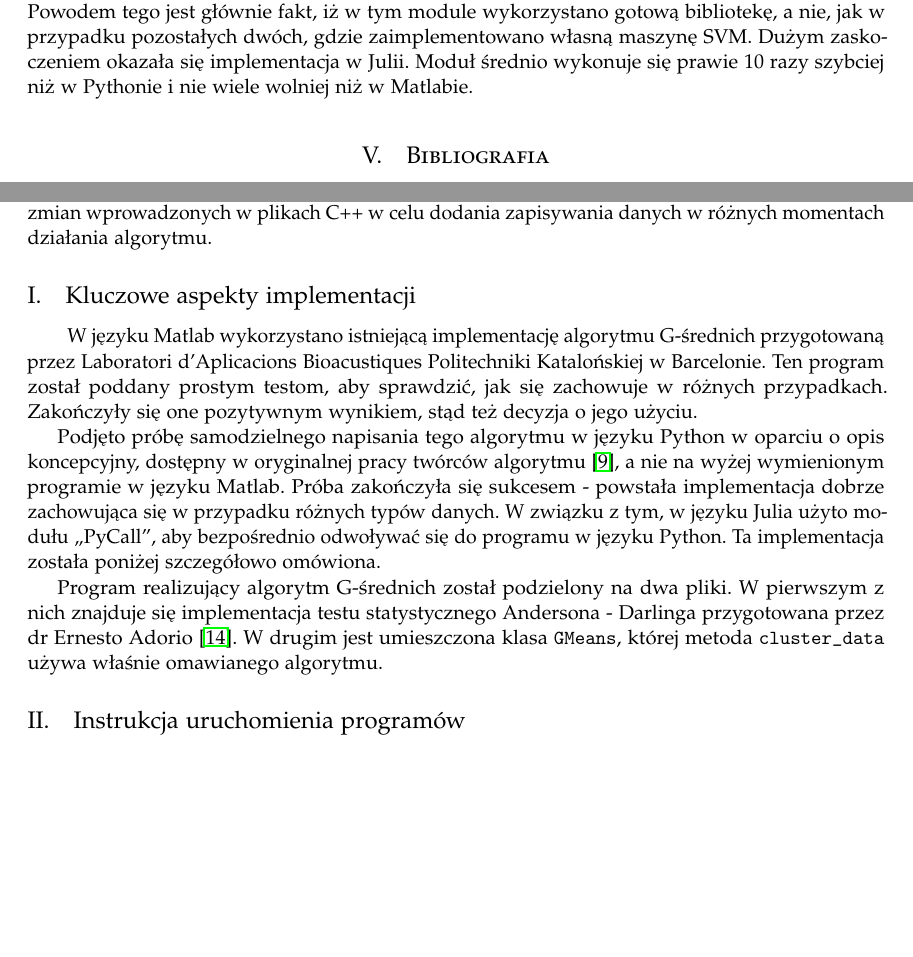
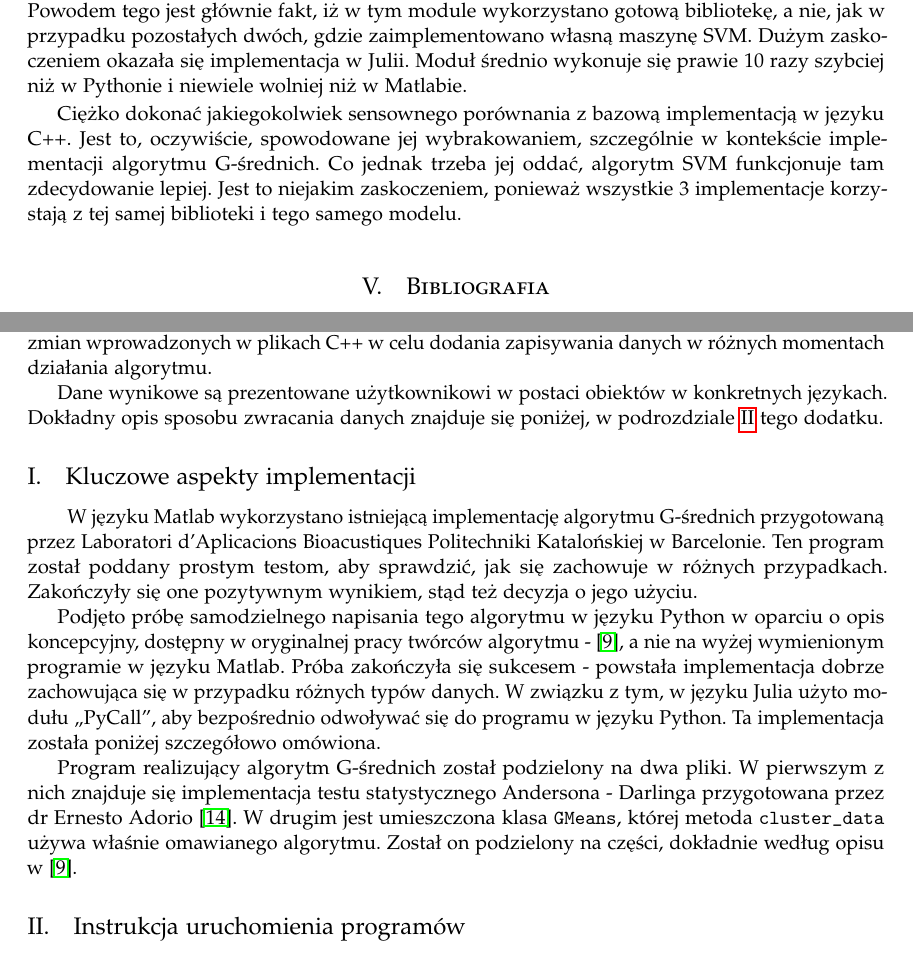
Before and after one commit to LJBD/studies-esdmit-heart-class, a LaTeX paper (Raport/LaTeX Project/HeartClassReport.tex, which reads Raport/LaTeX Project/dodatekA.tex, Raport/LaTeX Project/podsumowanie.tex): two parts of pages 11 and 13 of 13, joined at a grey line, cut so that both start at the same text, the shorter picture padded with empty space. Compiled offline with pdfLaTeX.

Commit message:
[Report] More about G-means in appendix A and a paragraph regarding C++ in summary.

```diff
--- a/Raport/LaTeX Project/dodatekA.tex
+++ b/Raport/LaTeX Project/dodatekA.tex
@@ -3,12 +3,14 @@
 
 \qquad Pierwszym faktem, na który należy zwrócić uwagę na początku tego dodatku jest iż praca wykonana w ramach tego projektu miała na celu porównanie funkcjonowania algorytmów w różnych językach programowania. W związku z tym, że traktowano jako odniesienie ubiegłoroczny projekt napisany w języku C++, wejściem wszystkich utworzonych modułów są dane tekstowe pobrane z tamtego projektu. Dołączone na nośniku CD pliki z różnicami zawierają szczegóły zmian wprowadzonych w plikach C++ w celu dodania zapisywania danych w różnych momentach działania algorytmu.
 
+Dane wynikowe są prezentowane użytkownikowi w postaci obiektów w konkretnych językach. Dokładny opis sposobu zwracania danych znajduje się poniżej, w podrozdziale \ref{sub:instrukcja} tego dodatku.
+
 \subsection{Kluczowe aspekty implementacji}
 
 \qquad W języku Matlab wykorzystano istniejącą implementację algorytmu G-średnich przygotowaną przez Laboratori d'Aplicacions Bioacustiques Politechniki Katalońskiej w Barcelonie. Ten program został poddany prostym testom, aby sprawdzić, jak się zachowuje w różnych przypadkach. Zakończyły się one pozytywnym wynikiem, stąd też decyzja o jego użyciu.
 
-Podjęto próbę samodzielnego napisania tego algorytmu w języku Python w oparciu o opis koncepcyjny, dostępny w oryginalnej pracy twórców algorytmu \cite{GMeans}, a nie na wyżej wymienionym programie w języku Matlab. Próba zakończyła się sukcesem - powstała implementacja dobrze zachowująca się w przypadku różnych typów danych. W związku z tym, w języku Julia użyto modułu ,,PyCall'', aby bezpośrednio odwoływać się do programu w języku Python. Ta implementacja została poniżej szczegółowo omówiona.
+Podjęto próbę samodzielnego napisania tego algorytmu w języku Python w oparciu o opis koncepcyjny, dostępny w oryginalnej pracy twórców algorytmu - \cite{GMeans}, a nie na wyżej wymienionym programie w języku Matlab. Próba zakończyła się sukcesem - powstała implementacja dobrze zachowująca się w przypadku różnych typów danych. W związku z tym, w języku Julia użyto modułu ,,PyCall'', aby bezpośrednio odwoływać się do programu w języku Python. Ta implementacja została poniżej szczegółowo omówiona.
 
-Program realizujący algorytm G-średnich został podzielony na dwa pliki. W pierwszym z nich znajduje się implementacja testu statystycznego Andersona - Darlinga przygotowana przez dr Ernesto Adorio \cite{ad-test-python}. W drugim jest umieszczona klasa \texttt{GMeans}, której metoda \texttt{cluster\_data} używa właśnie omawianego algorytmu.
+Program realizujący algorytm G-średnich został podzielony na dwa pliki. W pierwszym z nich znajduje się implementacja testu statystycznego Andersona - Darlinga przygotowana przez dr Ernesto Adorio \cite{ad-test-python}. W drugim jest umieszczona klasa \texttt{GMeans}, której metoda \texttt{cluster\_data} używa właśnie omawianego algorytmu. Został on podzielony na części, dokładnie według opisu w \cite{GMeans}.
 
 \subsection{Instrukcja uruchomienia programów}
--- a/Raport/LaTeX Project/podsumowanie.tex
+++ b/Raport/LaTeX Project/podsumowanie.tex
@@ -1,3 +1,5 @@
 \section{Podsumowanie}
 
-W ramach projektu zaimplementowano moduł HeartClass w trzech różnych językach programowania: Matlabie, Pythonie (3.4.x) oraz Julii (0.4.x). Moduł ten ma celu klasyfikowanie zespołów QRS sygnału EKG. W pracy udało się zaimplementować moduł odpowiedzialny za klasteryzację oraz klasyfikację. Z wykonanych testów wynika, że moduł najszybciej wykonuje się w Matlabie. Powodem tego jest głównie fakt, iż w tym module wykorzystano gotową bibliotekę, a nie, jak w przypadku pozostałych dwóch, gdzie zaimplementowano własną maszynę SVM. Dużym zaskoczeniem okazała się implementacja w Julii. Moduł średnio wykonuje się prawie 10 razy szybciej niż w Pythonie i nie wiele wolniej niż w Matlabie.
+\qquad W ramach projektu zaimplementowano moduł HeartClass w trzech różnych językach programowania: Matlabie, Pythonie (3.4.x) oraz Julii (0.4.x). Moduł ten ma celu klasyfikowanie zespołów QRS sygnału EKG. W pracy udało się zaimplementować moduł odpowiedzialny za klasteryzację oraz klasyfikację. Z wykonanych testów wynika, że moduł najszybciej wykonuje się w Matlabie. Powodem tego jest głównie fakt, iż w tym module wykorzystano gotową bibliotekę, a nie, jak w przypadku pozostałych dwóch, gdzie zaimplementowano własną maszynę SVM. Dużym zaskoczeniem okazała się implementacja w Julii. Moduł średnio wykonuje się prawie 10 razy szybciej niż w Pythonie i niewiele wolniej niż w Matlabie.
+
+Ciężko dokonać jakiegokolwiek sensownego porównania z bazową implementacją w języku C++. Jest to, oczywiście, spowodowane jej wybrakowaniem, szczególnie w kontekście implementacji algorytmu G-średnich. Co jednak trzeba jej oddać, algorytm SVM funkcjonuje tam zdecydowanie lepiej. Jest to niejakim zaskoczeniem, ponieważ wszystkie 3 implementacje korzystają z tej samej biblioteki i tego samego modelu.
```
Also changed, not shown: Raport/LaTeX Project/HeartClassReport.pdf, Raport/LaTeX Project/dodatekA.tex (1 more changed lines).
